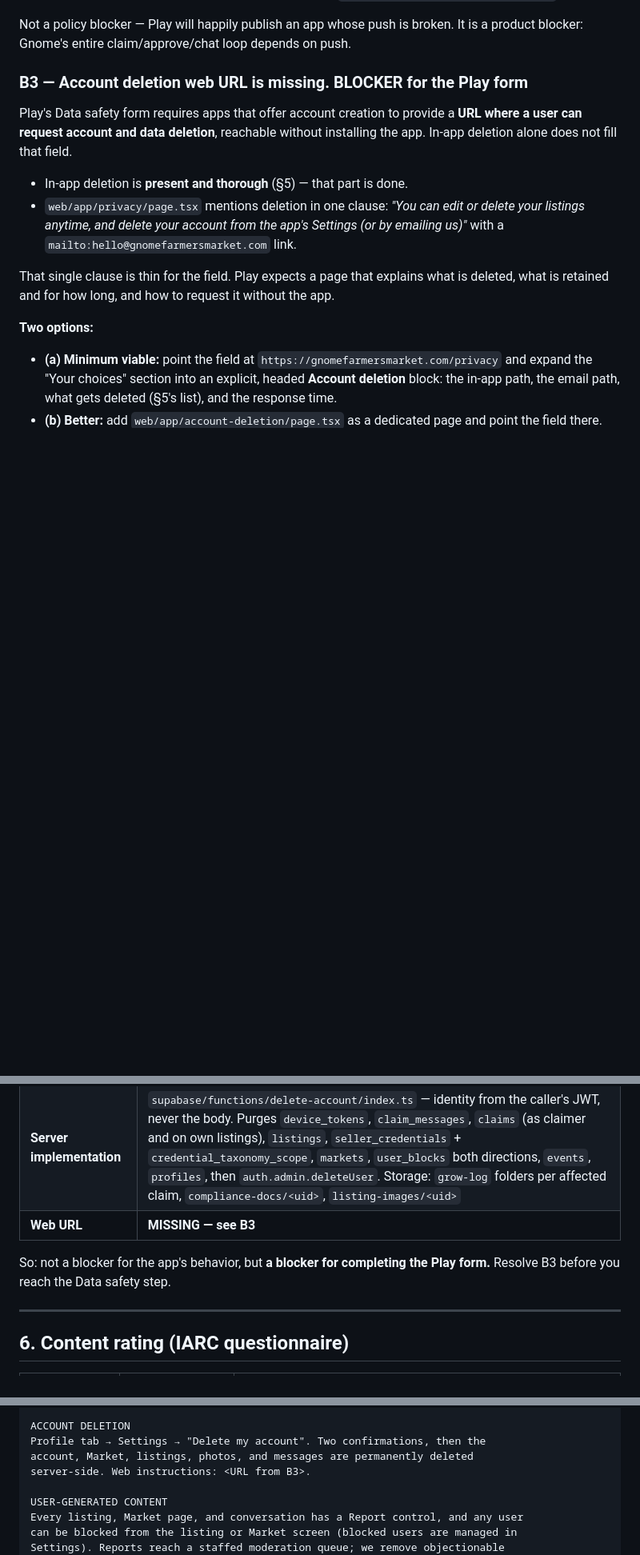
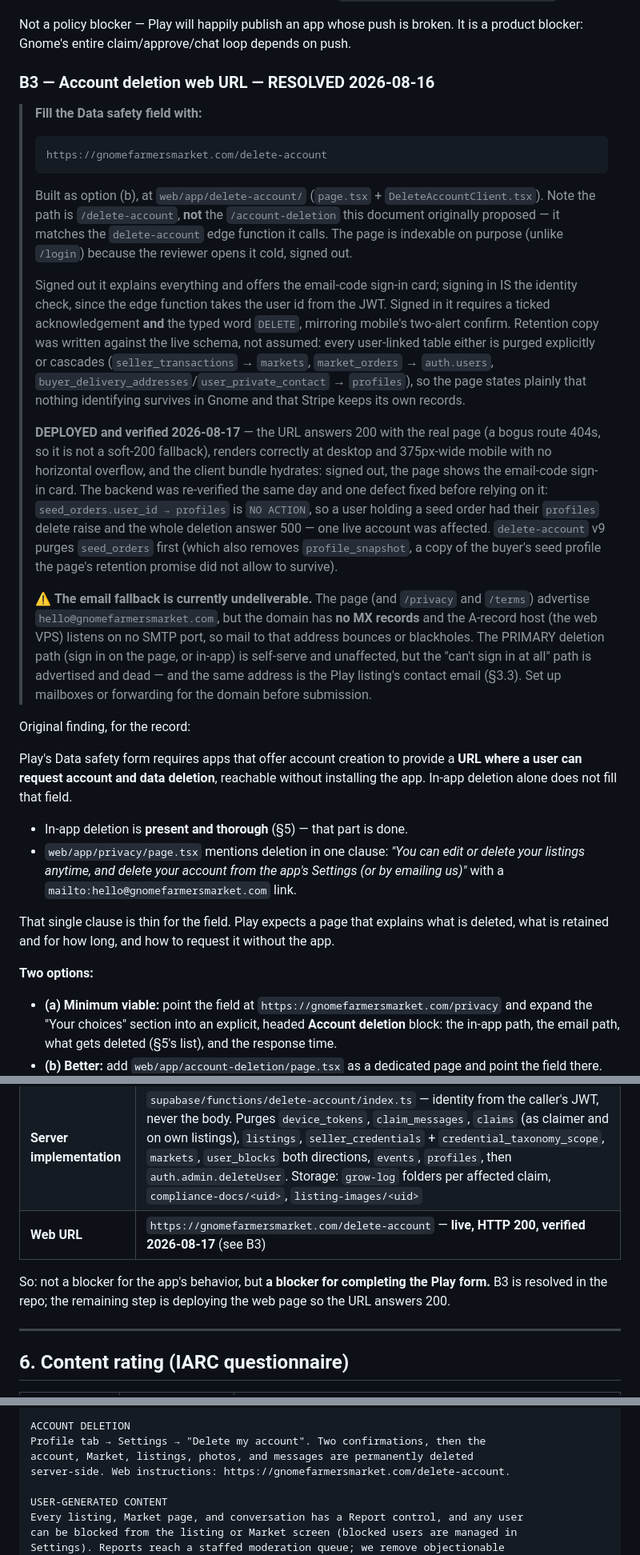
Before and after one commit to marinelli1907/Gnome, a Markdown page: docs/release/GOOGLE_PLAY_PACKAGE.md, 3 parts joined by grey strips. Shown at 80% size. Drawn GitHub-style; blank space fills up the shorter version.

Commit message:
Play package: B3 verified live; the contact mailbox cannot receive mail
B3 status moves from "still needs deploying" to deployed-and-verified
(2026-08-17: HTTP 200, desktop + 375px rendering, hydration to the sign-in
card, backend re-verified and the seed_orders FK defect fixed as v9).

New finding recorded where it can block submission: the domain has NO MX
records and the A-record host listens on no SMTP port, so mail to
hello@gnomefarmersmarket.com — the Play listing's contact email AND the
deletion page's can't-sign-in fallback, also advertised on /privacy and
/terms — bounces or blackholes. The self-serve deletion paths are unaffected,
but the mailbox needs real hosting or forwarding before the form is submitted.

Co-Authored-By: Claude Opus 5 <noreply@anthropic.com>

````diff
--- a/docs/release/GOOGLE_PLAY_PACKAGE.md
+++ b/docs/release/GOOGLE_PLAY_PACKAGE.md
@@ -218,7 +218,49 @@ the backend has no token to fail on.
 Not a policy blocker — Play will happily publish an app whose push is broken.
 It is a product blocker: Gnome's entire claim/approve/chat loop depends on push.
 
-### B3 — Account deletion **web URL** is missing. **BLOCKER for the Play form**
+### B3 — Account deletion **web URL** — **RESOLVED 2026-08-16**
+
+> **Fill the Data safety field with:**
+> ```
+> https://gnomefarmersmarket.com/delete-account
+> ```
+> Built as option (b), at `web/app/delete-account/` (`page.tsx` +
+> `DeleteAccountClient.tsx`). Note the path is `/delete-account`, **not** the
+> `/account-deletion` this document originally proposed — it matches the
+> `delete-account` edge function it calls. The page is indexable on purpose
+> (unlike `/login`) because the reviewer opens it cold, signed out.
+>
+> Signed out it explains everything and offers the email-code sign-in card;
+> signing in IS the identity check, since the edge function takes the user id
+> from the JWT. Signed in it requires a ticked acknowledgement **and** the typed
+> word `DELETE`, mirroring mobile's two-alert confirm. Retention copy was written
+> against the live schema, not assumed: every user-linked table either is purged
+> explicitly or cascades (`seller_transactions` → `markets`, `market_orders` →
+> `auth.users`, `buyer_delivery_addresses`/`user_private_contact` → `profiles`),
+> so the page states plainly that nothing identifying survives in Gnome and that
+> Stripe keeps its own records.
+>
+> **DEPLOYED and verified 2026-08-17** — the URL answers 200 with the real page
+> (a bogus route 404s, so it is not a soft-200 fallback), renders correctly at
+> desktop and 375px-wide mobile with no horizontal overflow, and the client
+> bundle hydrates: signed out, the page shows the email-code sign-in card. The
+> backend was re-verified the same day and one defect fixed before relying on
+> it: `seed_orders.user_id → profiles` is `NO ACTION`, so a user holding a seed
+> order had their `profiles` delete raise and the whole deletion answer 500 —
+> one live account was affected. `delete-account` v9 purges `seed_orders`
+> first (which also removes `profile_snapshot`, a copy of the buyer's seed
+> profile the page's retention promise did not allow to survive).
+>
+> ⚠️ **The email fallback is currently undeliverable.** The page (and `/privacy`
+> and `/terms`) advertise `hello@gnomefarmersmarket.com`, but the domain has
+> **no MX records** and the A-record host (the web VPS) listens on no SMTP
+> port, so mail to that address bounces or blackholes. The PRIMARY deletion
+> path (sign in on the page, or in-app) is self-serve and unaffected, but the
+> "can't sign in at all" path is advertised and dead — and the same address is
+> the Play listing's contact email (§3.3). Set up mailboxes or forwarding for
+> the domain before submission.
+
+Original finding, for the record:
 
 Play's Data safety form requires apps that offer account creation to provide a
 **URL where a user can request account and data deletion**, reachable without
@@ -498,10 +540,10 @@ without installing the app.
 |---|---|
 | **In-app deletion** | **PRESENT.** `expo/app/settings.tsx` → "Delete my account", two destructive confirmations, calls the JWT-authenticated `delete-account` edge function |
 | **Server implementation** | `supabase/functions/delete-account/index.ts` — identity from the caller's JWT, never the body. Purges `device_tokens`, `claim_messages`, `claims` (as claimer and on own listings), `listings`, `seller_credentials` + `credential_taxonomy_scope`, `markets`, `user_blocks` both directions, `events`, `profiles`, then `auth.admin.deleteUser`. Storage: `grow-log` folders per affected claim, `compliance-docs/<uid>`, `listing-images/<uid>` |
-| **Web URL** | **MISSING — see B3** |
+| **Web URL** | `https://gnomefarmersmarket.com/delete-account` — **live, HTTP 200, verified 2026-08-17** (see B3) |
 
 So: not a blocker for the app's behavior, but **a blocker for completing the
-Play form.** Resolve B3 before you reach the Data safety step.
+Play form.** B3 is resolved in the repo; the remaining step is deploying the web page so the URL answers 200.
 
 ---
 
@@ -585,7 +627,7 @@ saying so is shown every time.
 ACCOUNT DELETION
 Profile tab → Settings → "Delete my account". Two confirmations, then the
 account, Market, listings, photos, and messages are permanently deleted
-server-side. Web instructions: <URL from B3>.
+server-side. Web instructions: https://gnomefarmersmarket.com/delete-account.
 
 USER-GENERATED CONTENT
 Every listing, Market page, and conversation has a Report control, and any user
````
Also changed, not shown: other parts of docs/release/GOOGLE_PLAY_PACKAGE.md (+4 -4 lines).
